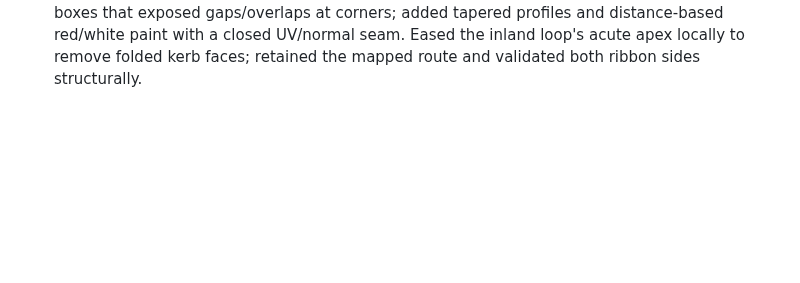
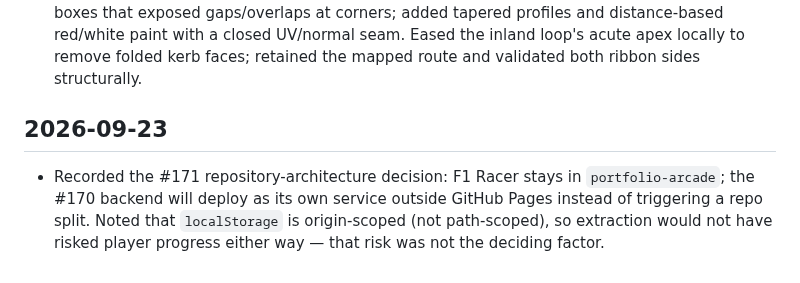
Before and after one commit to ottobit/portfolio-arcade, a Markdown page: llm-wiki/logs/maintenance.md, the part around the change. Drawn GitHub-style; blank space fills up the shorter version.

Commit message:
docs(f1): decidere di non estrarre F1 Racer in un repository dedicato
Confronto pro/contro in llm-wiki/wiki/f1-racer/decisions.md tra
mantenere F1 dentro portfolio-arcade ed estrarlo in un repo autonomo,
in vista del backend multiplayer richiesto da #170.

Decisione: restare in portfolio-arcade. Il vincolo "GitHub Pages e
statico" vale a prescindere dal repo, quindi il backend #170 andra
comunque su un target di hosting separato dalle Pages; localStorage e
scoped per origin (non per path), quindi un'estrazione futura non
farebbe comunque perdere i progressi salvati. Splittare ora, senza un
secondo gioco reale o un'esigenza di CI del backend che lo richieda,
avrebbe solo un costo (redirect, storia issue/PR divisa) senza un
beneficio concreto oggi. Condizioni esplicite per rivedere la
decisione elencate in decisions.md.

Nessuna migrazione di repository eseguita in questo PR, come richiesto
dall'issue.

Refs #171

Co-Authored-By: Claude Sonnet 5 <noreply@anthropic.com>
Claude-Session: https://claude.ai/code/session_01NXxuuohLX5RkdaVkt6sz9W

```diff
--- a/llm-wiki/logs/maintenance.md
+++ b/llm-wiki/logs/maintenance.md
@@ -76,3 +76,12 @@
   profiles and distance-based red/white paint with a closed UV/normal seam.
   Eased the inland loop's acute apex locally to remove folded kerb faces;
   retained the mapped route and validated both ribbon sides structurally.
+
+## 2026-09-23
+
+- Recorded the #171 repository-architecture decision: F1 Racer stays in
+  `portfolio-arcade`; the #170 backend will deploy as its own service
+  outside GitHub Pages instead of triggering a repo split. Noted that
+  `localStorage` is origin-scoped (not path-scoped), so extraction would not
+  have risked player progress either way — that risk was not the deciding
+  factor.
```
Also changed, not shown: 2 other files.
